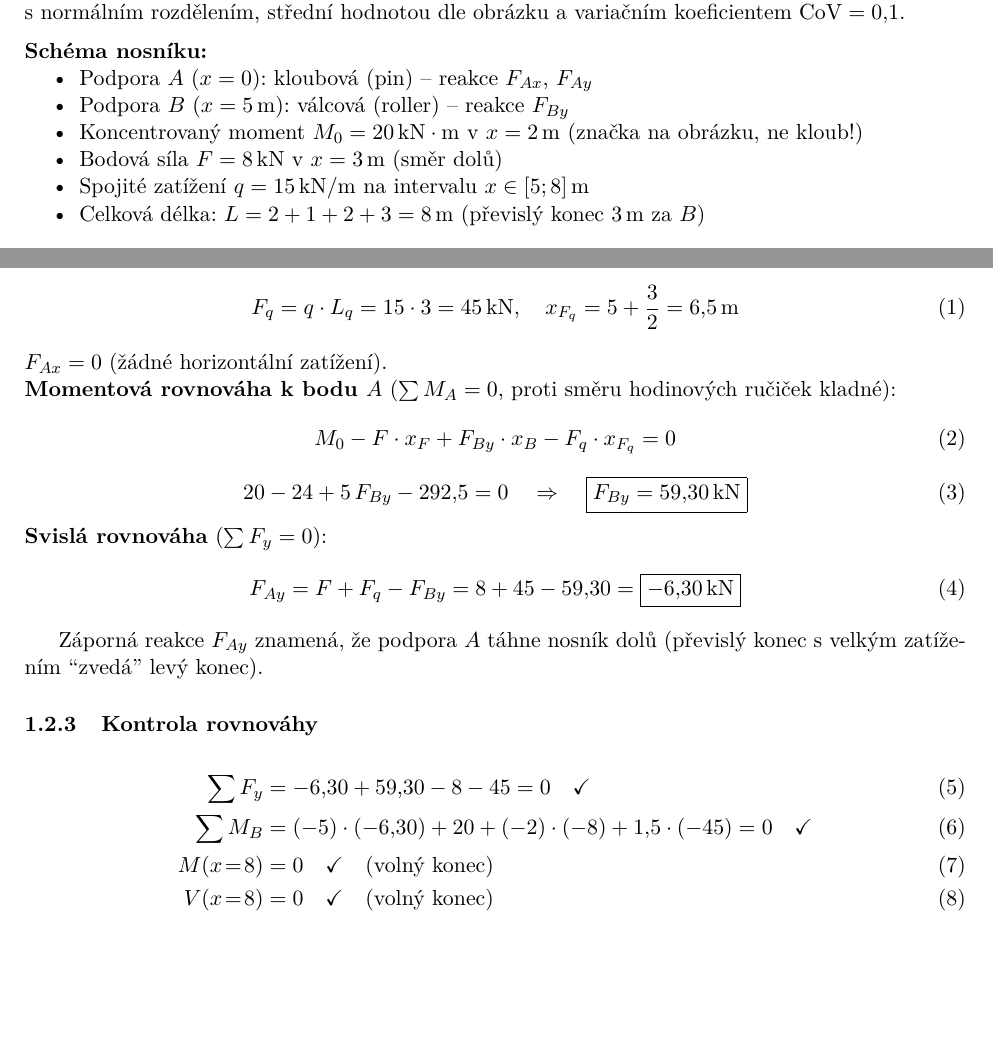
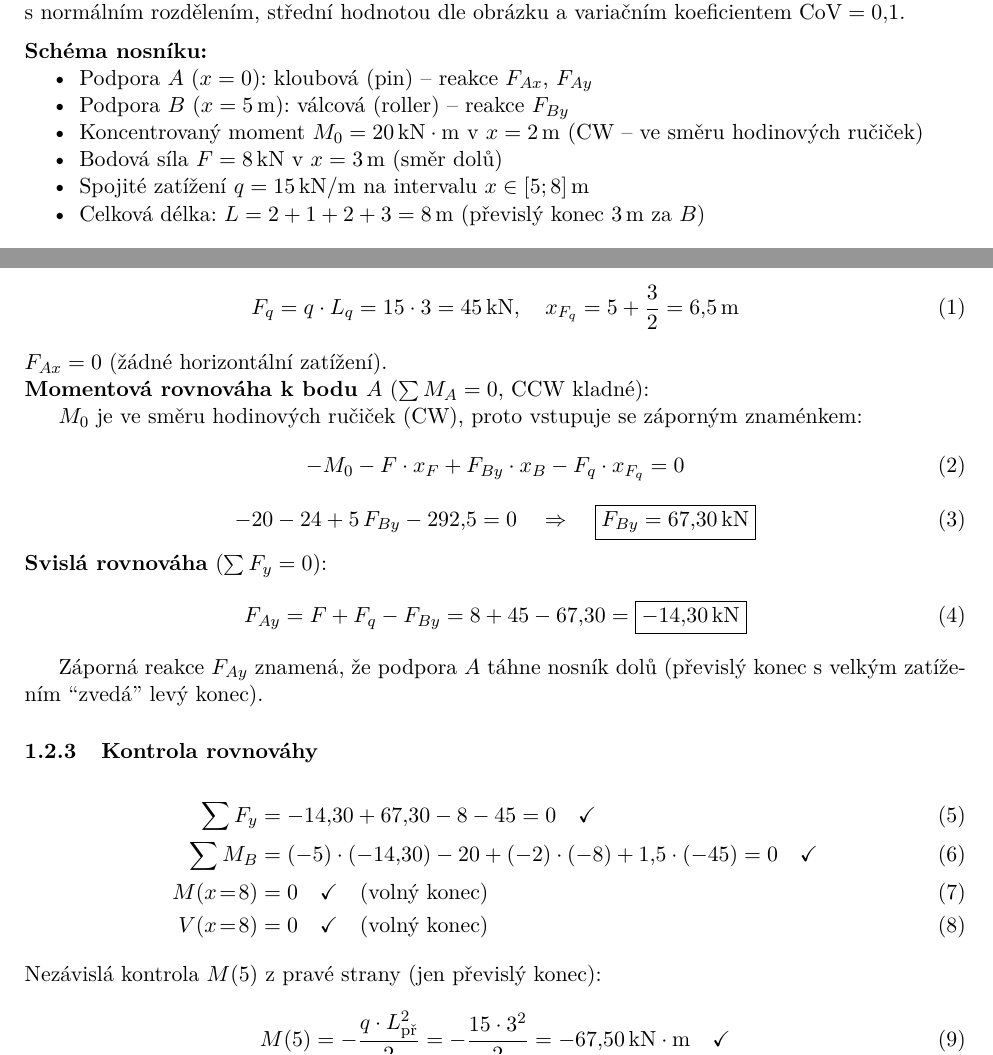
Before and after one commit to T-P-123/RST-2, a LaTeX document (solutions/reseni_E.tex): two parts of page 3 of 15, joined at a grey line, cut so that both start at the same text, the shorter picture padded with empty space. Compiled offline with pdfLaTeX.

Commit message:
fix: correct M₀ sign - moment is CW (clockwise) per figure
The concentrated moment 20 kN·m at x=2m is clockwise (CW) based on
the arrow direction in the assignment figure. In CCW-positive equilibrium
it enters as -M₀, giving F_Ay=-14.30 kN, F_By=67.30 kN.
In the sagging-positive BM diagram, CW moment gives +M₀ jump.
All controls pass: ΣFy=0, ΣM_A=0, ΣM_B=0, M(8)=0, V(8)=0.

Co-Authored-By: Claude Opus 4.6 (1M context) <noreply@anthropic.com>

```diff
--- a/solutions/reseni_E.tex
+++ b/solutions/reseni_E.tex
@@ -73,7 +73,7 @@ Vykreslete průběh vnitřních sil a momentů po délce prutu. Vnější zatí
 \begin{itemize}[nosep]
     \item Podpora $A$ ($x=0$): kloubová (pin) -- reakce $F_{Ax}$, $F_{Ay}$
     \item Podpora $B$ ($x = 5\unit{m}$): válcová (roller) -- reakce $F_{By}$
-    \item Koncentrovaný moment $M_0 = 20\unit{kN \cdot m}$ v~$x = 2\unit{m}$ (značka na obrázku, ne kloub!)
+    \item Koncentrovaný moment $M_0 = 20\unit{kN \cdot m}$ v~$x = 2\unit{m}$ (CW -- ve směru hodinových ručiček)
     \item Bodová síla $F = 8\unit{kN}$ v~$x = 3\unit{m}$ (směr dolů)
     \item Spojité zatížení $q = 15\unit{kN/m}$ na intervalu $x \in [5; 8]\unit{m}$
     \item Celková délka: $L = 2 + 1 + 2 + 3 = 8\unit{m}$ (převislý konec 3\,m za~$B$)
@@ -94,17 +94,19 @@ Celková síla od spojitého zatížení:
 
 \noindent$F_{Ax} = 0$ (žádné horizontální zatížení).
 
-\noindent\textbf{Momentová rovnováha k~bodu $A$} ($\sum M_A = 0$, proti směru hodinových ručiček kladné):
+\noindent\textbf{Momentová rovnováha k~bodu $A$} ($\sum M_A = 0$, CCW kladné):
+
+$M_0$ je ve směru hodinových ručiček (CW), proto vstupuje se záporným znaménkem:
 \begin{equation}
-    M_0 - F \cdot x_F + F_{By} \cdot x_B - F_q \cdot x_{F_q} = 0
+    -M_0 - F \cdot x_F + F_{By} \cdot x_B - F_q \cdot x_{F_q} = 0
 \end{equation}
 \begin{equation}
-    20 - 24 + 5\,F_{By} - 292{,}5 = 0 \quad \Rightarrow \quad \boxed{F_{By} = 59{,}30\unit{kN}}
+    -20 - 24 + 5\,F_{By} - 292{,}5 = 0 \quad \Rightarrow \quad \boxed{F_{By} = 67{,}30\unit{kN}}
 \end{equation}
 
 \noindent\textbf{Svislá rovnováha} ($\sum F_y = 0$):
 \begin{equation}
-    F_{Ay} = F + F_q - F_{By} = 8 + 45 - 59{,}30 = \boxed{-6{,}30\unit{kN}}
+    F_{Ay} = F + F_q - F_{By} = 8 + 45 - 67{,}30 = \boxed{-14{,}30\unit{kN}}
 \end{equation}
 
 Záporná reakce $F_{Ay}$ znamená, že podpora $A$ táhne nosník dolů (převislý konec s~velkým zatížením ``zvedá'' levý konec).
@@ -112,11 +114,16 @@ Záporná reakce $F_{Ay}$ znamená, že podpora $A$ táhne nosník dolů (převi
 \subsubsection{Kontrola rovnováhy}
 
 \begin{align}
-    \sum F_y &= -6{,}30 + 59{,}30 - 8 - 45 = 0 \quad \checkmark \\
-    \sum M_B &= (-5) \cdot (-6{,}30) + 20 + (-2) \cdot (-8) + 1{,}5 \cdot (-45) = 0 \quad \checkmark \\
+    \sum F_y &= -14{,}30 + 67{,}30 - 8 - 45 = 0 \quad \checkmark \\
+    \sum M_B &= (-5) \cdot (-14{,}30) - 20 + (-2) \cdot (-8) + 1{,}5 \cdot (-45) = 0 \quad \checkmark \\
     M(x\!=\!8) &= 0 \quad \checkmark \quad \text{(volný konec)} \\
     V(x\!=\!8) &= 0 \quad \checkmark \quad \text{(volný konec)}
 \end{align}
 
+\noindent Nezávislá kontrola $M(5)$ z~pravé strany (jen převislý konec):
+\begin{equation}
+    M(5) = -\frac{q \cdot L_{\mathrm{př}}^2}{2} = -\frac{15 \cdot 3^2}{2} = -67{,}50\unit{kN \cdot m} \quad \checkmark
+\end{equation}
+
 \subsubsection{Klíčové hodnoty průběhů}
 
```
Also changed, not shown: reseni_E.pdf, solutions/priklad_1E_diagram.png, solutions/priklad_1E_histogramy.png, solutions/reseni_E.pdf, solutions/reseni_E.tex (14 more changed lines), 2 other files.
